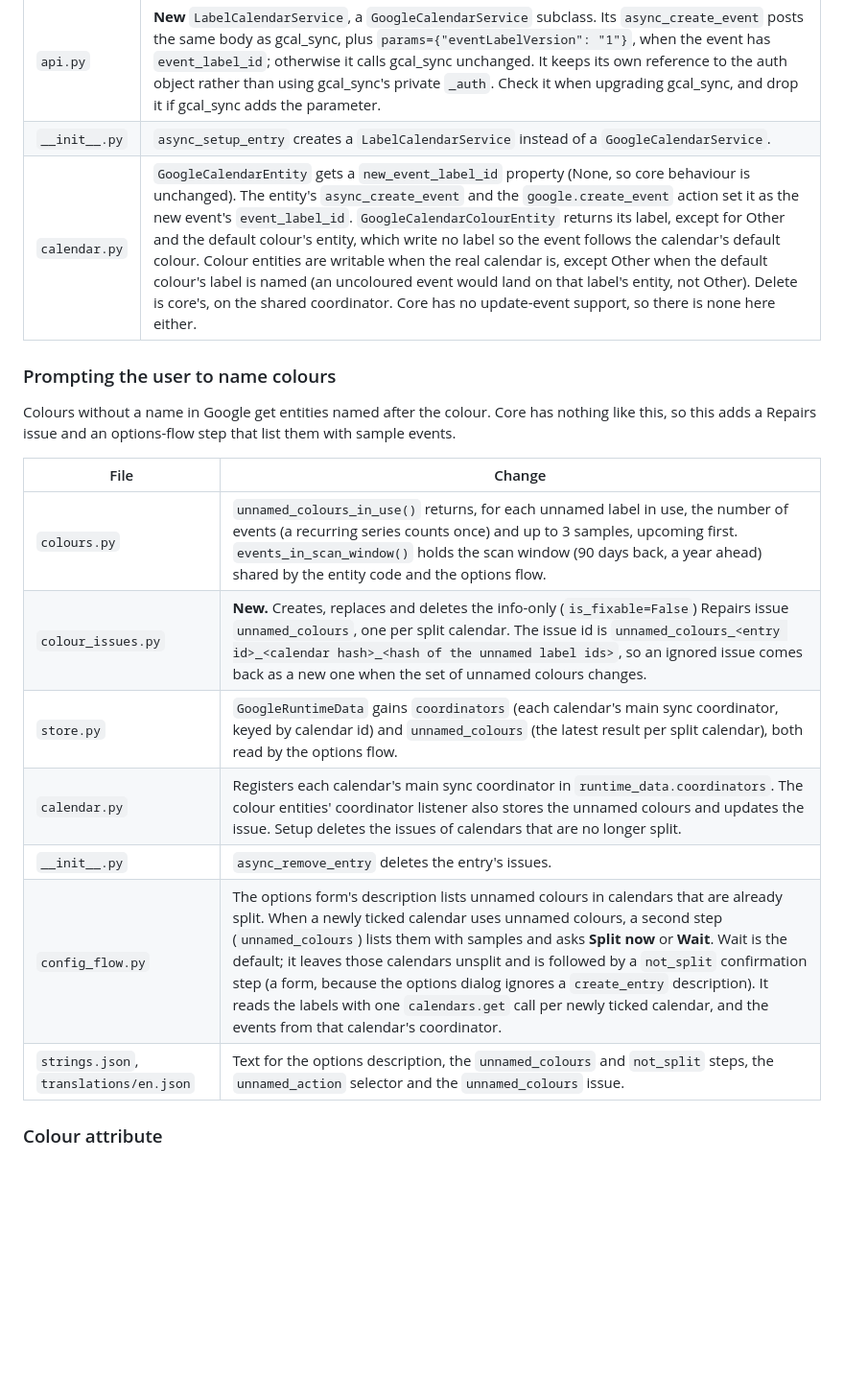
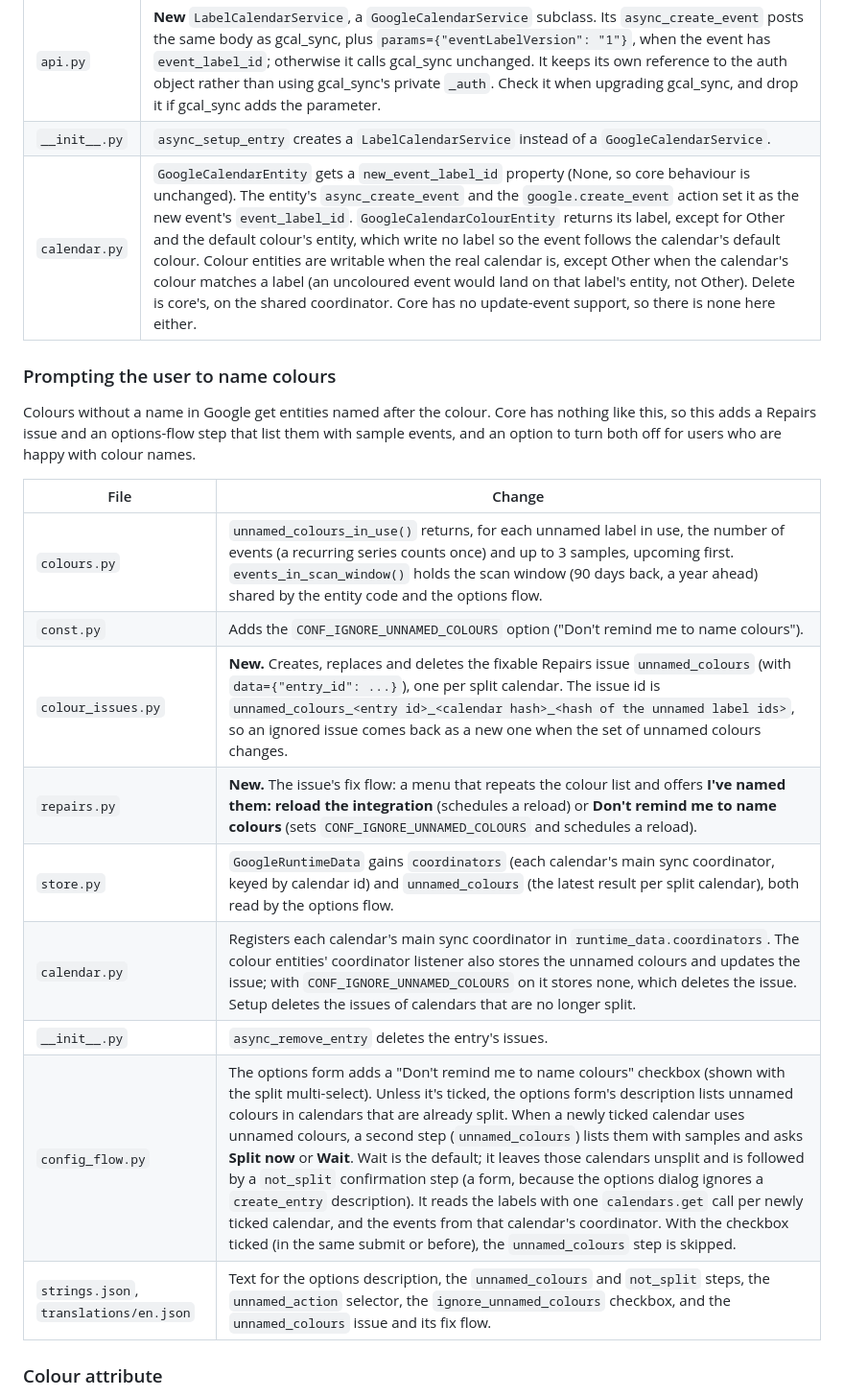
Before and after one commit to Jam3s97/ha-google-calendar-event-colors, a Markdown page: DIFFERENCES_FROM_CORE.md, the part around one of its changes. Shown at 96% size. Rendered like a GitHub page; blank space fills up the shorter version.

```diff
--- a/DIFFERENCES_FROM_CORE.md
+++ b/DIFFERENCES_FROM_CORE.md
@@ -40,21 +40,23 @@ Creating an event on a colour entity gives it that entity's label in Google. Cor
 |--|--|
 | `api.py` | **New** `LabelCalendarService`, a `GoogleCalendarService` subclass. Its `async_create_event` posts the same body as gcal_sync, plus `params={"eventLabelVersion": "1"}`, when the event has `event_label_id`; otherwise it calls gcal_sync unchanged. It keeps its own reference to the auth object rather than using gcal_sync's private `_auth`. Check it when upgrading gcal_sync, and drop it if gcal_sync adds the parameter. |
 | `__init__.py` | `async_setup_entry` creates a `LabelCalendarService` instead of a `GoogleCalendarService`. |
-| `calendar.py` | `GoogleCalendarEntity` gets a `new_event_label_id` property (None, so core behaviour is unchanged). The entity's `async_create_event` and the `google.create_event` action set it as the new event's `event_label_id`. `GoogleCalendarColourEntity` returns its label, except for Other and the default colour's entity, which write no label so the event follows the calendar's default colour. Colour entities are writable when the real calendar is, except Other when the default colour's label is named (an uncoloured event would land on that label's entity, not Other). Delete is core's, on the shared coordinator. Core has no update-event support, so there is none here either. |
+| `calendar.py` | `GoogleCalendarEntity` gets a `new_event_label_id` property (None, so core behaviour is unchanged). The entity's `async_create_event` and the `google.create_event` action set it as the new event's `event_label_id`. `GoogleCalendarColourEntity` returns its label, except for Other and the default colour's entity, which write no label so the event follows the calendar's default colour. Colour entities are writable when the real calendar is, except Other when the calendar's colour matches a label (an uncoloured event would land on that label's entity, not Other). Delete is core's, on the shared coordinator. Core has no update-event support, so there is none here either. |
 
 ### Prompting the user to name colours
 
-Colours without a name in Google get entities named after the colour. Core has nothing like this, so this adds a Repairs issue and an options-flow step that list them with sample events.
+Colours without a name in Google get entities named after the colour. Core has nothing like this, so this adds a Repairs issue and an options-flow step that list them with sample events, and an option to turn both off for users who are happy with colour names.
 
 | File | Change |
 |--|--|
 | `colours.py` | `unnamed_colours_in_use()` returns, for each unnamed label in use, the number of events (a recurring series counts once) and up to 3 samples, upcoming first. `events_in_scan_window()` holds the scan window (90 days back, a year ahead) shared by the entity code and the options flow. |
-| `colour_issues.py` | **New.** Creates, replaces and deletes the info-only (`is_fixable=False`) Repairs issue `unnamed_colours`, one per split calendar. The issue id is `unnamed_colours_<entry id>_<calendar hash>_<hash of the unnamed label ids>`, so an ignored issue comes back as a new one when the set of unnamed colours changes. |
+| `const.py` | Adds the `CONF_IGNORE_UNNAMED_COLOURS` option ("Don't remind me to name colours"). |
+| `colour_issues.py` | **New.** Creates, replaces and deletes the fixable Repairs issue `unnamed_colours` (with `data={"entry_id": ...}`), one per split calendar. The issue id is `unnamed_colours_<entry id>_<calendar hash>_<hash of the unnamed label ids>`, so an ignored issue comes back as a new one when the set of unnamed colours changes. |
+| `repairs.py` | **New.** The issue's fix flow: a menu that repeats the colour list and offers **I've named them: reload the integration** (schedules a reload) or **Don't remind me to name colours** (sets `CONF_IGNORE_UNNAMED_COLOURS` and schedules a reload). |
 | `store.py` | `GoogleRuntimeData` gains `coordinators` (each calendar's main sync coordinator, keyed by calendar id) and `unnamed_colours` (the latest result per split calendar), both read by the options flow. |
-| `calendar.py` | Registers each calendar's main sync coordinator in `runtime_data.coordinators`. The colour entities' coordinator listener also stores the unnamed colours and updates the issue. Setup deletes the issues of calendars that are no longer split. |
+| `calendar.py` | Registers each calendar's main sync coordinator in `runtime_data.coordinators`. The colour entities' coordinator listener also stores the unnamed colours and updates the issue; with `CONF_IGNORE_UNNAMED_COLOURS` on it stores none, which deletes the issue. Setup deletes the issues of calendars that are no longer split. |
 | `__init__.py` | `async_remove_entry` deletes the entry's issues. |
-| `config_flow.py` | The options form's description lists unnamed colours in calendars that are already split. When a newly ticked calendar uses unnamed colours, a second step (`unnamed_colours`) lists them with samples and asks **Split now** or **Wait**. Wait is the default; it leaves those calendars unsplit and is followed by a `not_split` confirmation step (a form, because the options dialog ignores a `create_entry` description). It reads the labels with one `calendars.get` call per newly ticked calendar, and the events from that calendar's coordinator. |
-| `strings.json`, `translations/en.json` | Text for the options description, the `unnamed_colours` and `not_split` steps, the `unnamed_action` selector and the `unnamed_colours` issue. |
+| `config_flow.py` | The options form adds a "Don't remind me to name colours" checkbox (shown with the split multi-select). Unless it's ticked, the options form's description lists unnamed colours in calendars that are already split. When a newly ticked calendar uses unnamed colours, a second step (`unnamed_colours`) lists them with samples and asks **Split now** or **Wait**. Wait is the default; it leaves those calendars unsplit and is followed by a `not_split` confirmation step (a form, because the options dialog ignores a `create_entry` description). It reads the labels with one `calendars.get` call per newly ticked calendar, and the events from that calendar's coordinator. With the checkbox ticked (in the same submit or before), the `unnamed_colours` step is skipped. |
+| `strings.json`, `translations/en.json` | Text for the options description, the `unnamed_colours` and `not_split` steps, the `unnamed_action` selector, the `ignore_unnamed_colours` checkbox, and the `unnamed_colours` issue and its fix flow. |
 
 ### Colour attribute
 
```
Also changed, not shown: other parts of DIFFERENCES_FROM_CORE.md (+3 -3 lines), README.md (+7 -5 lines), plan.md (+5 -4 lines), docs/images/04-repairs-issue.png, 9 other files.
